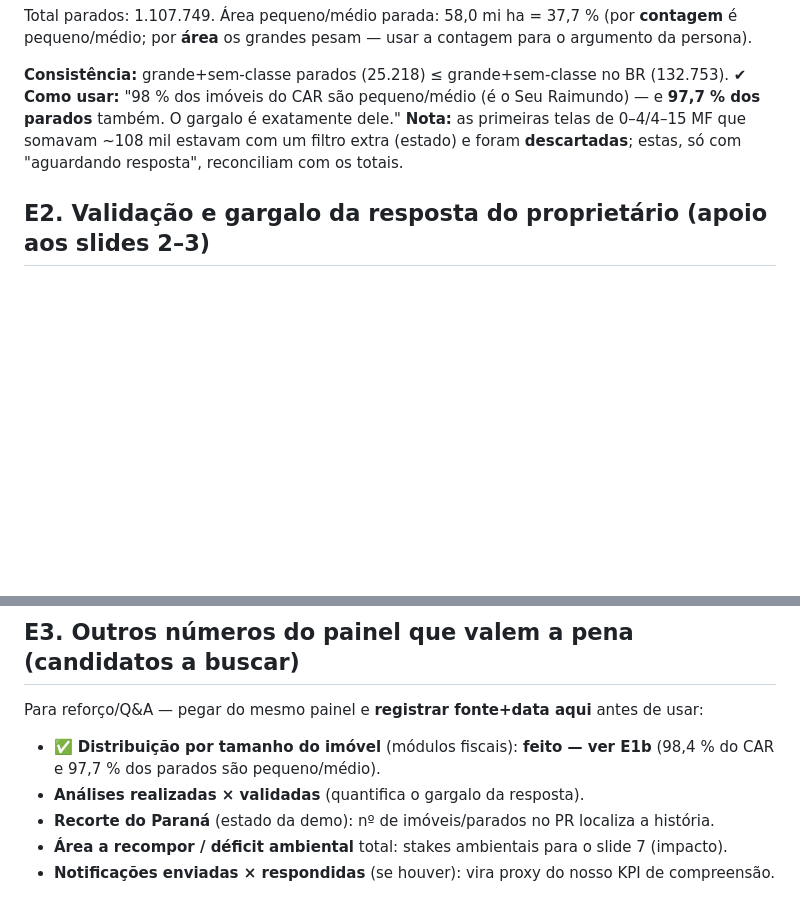
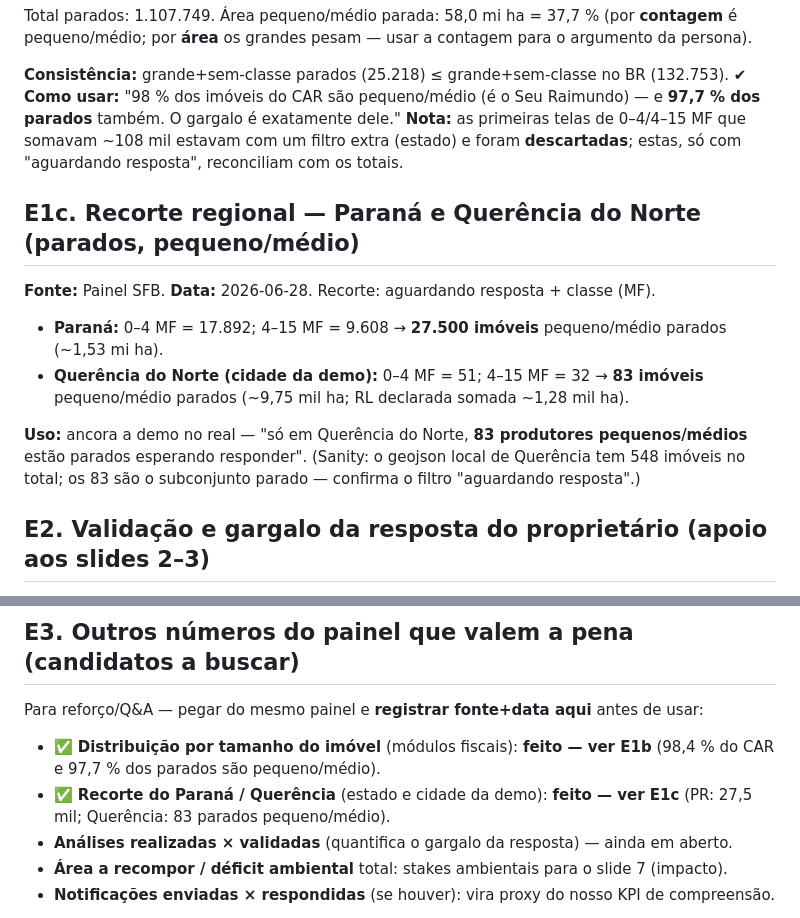
Before and after one commit to d-camargo/haCARthon, a Markdown page: docs/entregar/evidencias-pitch.md, 2 parts joined by grey strips. Rendered like a GitHub page; blank space fills up the shorter version.

Commit message:
Pitch: recorte regional PR/Querencia (slide 5) + evidencias E1c
Co-Authored-By: Claude Opus 4.8 <noreply@anthropic.com>

```diff
--- a/docs/entregar/evidencias-pitch.md
+++ b/docs/entregar/evidencias-pitch.md
@@ -54,6 +54,17 @@ também. O gargalo é exatamente dele."
 **Nota:** as primeiras telas de 0–4/4–15 MF que somavam ~108 mil estavam com um filtro extra (estado)
 e foram **descartadas**; estas, só com "aguardando resposta", reconciliam com os totais.
 
+## E1c. Recorte regional — Paraná e Querência do Norte (parados, pequeno/médio)
+
+**Fonte:** Painel SFB. **Data:** 2026-06-28. Recorte: aguardando resposta + classe (MF).
+- **Paraná:** 0–4 MF = 17.892; 4–15 MF = 9.608 → **27.500 imóveis** pequeno/médio parados (~1,53 mi ha).
+- **Querência do Norte (cidade da demo):** 0–4 MF = 51; 4–15 MF = 32 → **83 imóveis** pequeno/médio
+  parados (~9,75 mil ha; RL declarada somada ~1,28 mil ha).
+
+**Uso:** ancora a demo no real — "só em Querência do Norte, **83 produtores pequenos/médios** estão
+parados esperando responder". (Sanity: o geojson local de Querência tem 548 imóveis no total; os 83 são
+o subconjunto parado — confirma o filtro "aguardando resposta".)
+
 ## E2. Validação e gargalo da resposta do proprietário (apoio aos slides 2–3)
 
 **Fonte:** transcrição da **Live 06** (tira-dúvidas com a coordenação do haCARthon), na base documental
@@ -73,8 +84,8 @@ e foram **descartadas**; estas, só com "aguardando resposta", reconciliam com o
 
 Para reforço/Q&A — pegar do mesmo painel e **registrar fonte+data aqui** antes de usar:
 - ✅ **Distribuição por tamanho do imóvel** (módulos fiscais): **feito — ver E1b** (98,4 % do CAR e 97,7 % dos parados são pequeno/médio).
-- **Análises realizadas × validadas** (quantifica o gargalo da resposta).
-- **Recorte do Paraná** (estado da demo): nº de imóveis/parados no PR localiza a história.
+- ✅ **Recorte do Paraná / Querência** (estado e cidade da demo): **feito — ver E1c** (PR: 27,5 mil; Querência: 83 parados pequeno/médio).
+- **Análises realizadas × validadas** (quantifica o gargalo da resposta) — ainda em aberto.
 - **Área a recompor / déficit ambiental** total: stakes ambientais para o slide 7 (impacto).
 - **Notificações enviadas × respondidas** (se houver): vira proxy do nosso KPI de compreensão.
 
```
Also changed, not shown: docs/entregar/pitch-design-spec.md (+1 -0 lines), docs/entregar/pitch-terra-em-dia.md (+1 -1 lines).
